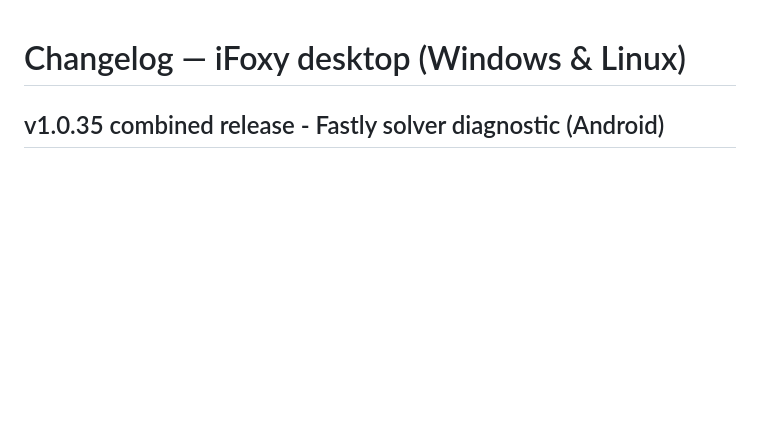
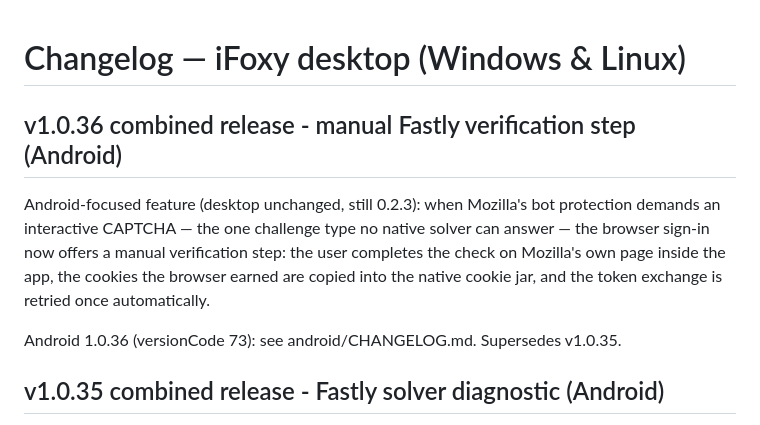
Before and after one commit to PishiKuchulu/iFoxy, a Markdown page: CHANGELOG.md, the part around the change. GitHub-like rendering; blank space fills up the shorter version.

Commit message:
Bump Android to 1.0.36 (vc73) + changelogs for the manual verification step

```diff
--- a/CHANGELOG.md
+++ b/CHANGELOG.md
@@ -1,4 +1,18 @@
 # Changelog — iFoxy desktop (Windows & Linux)
+
+## v1.0.36 combined release - manual Fastly verification step (Android)
+
+Android-focused feature (desktop unchanged, still 0.2.3):
+when Mozilla's bot protection demands an interactive CAPTCHA
+— the one challenge type no native solver can answer — the
+browser sign-in now offers a manual verification step: the
+user completes the check on Mozilla's own page inside the
+app, the cookies the browser earned are copied into the
+native cookie jar, and the token exchange is retried once
+automatically.
+
+Android 1.0.36 (versionCode 73): see android/CHANGELOG.md.
+Supersedes v1.0.35.
 
 ## v1.0.35 combined release - Fastly solver diagnostic (Android)
 
```
